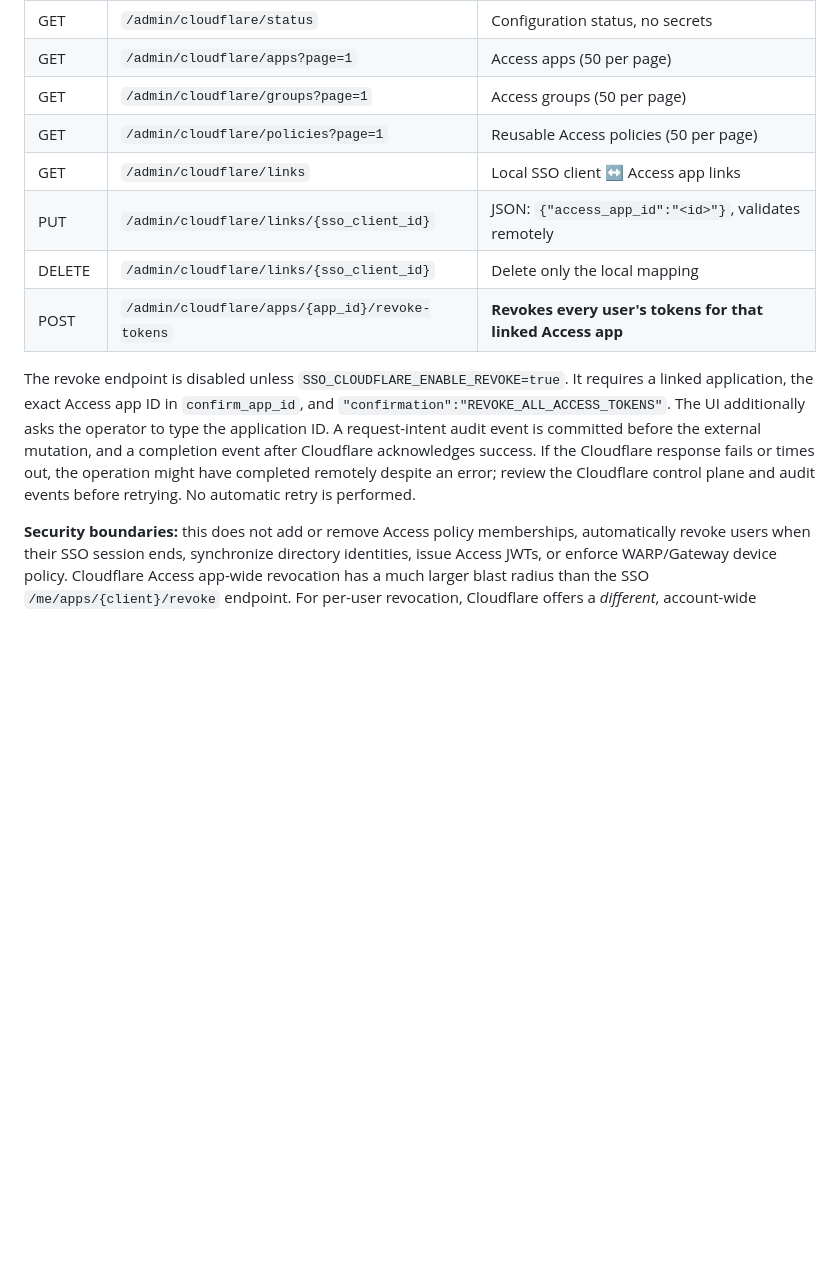
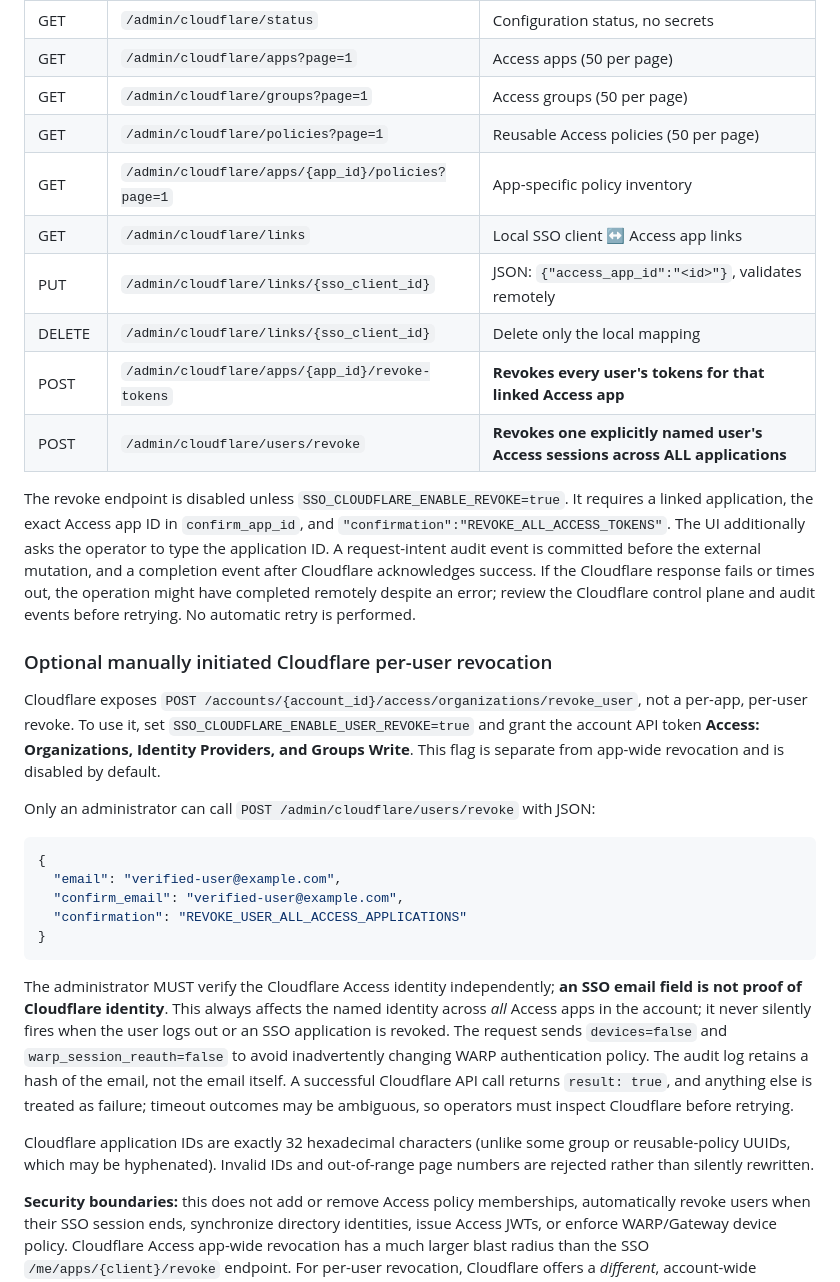
Before and after one commit to stevessr/sso, a Markdown page: README.md, the part around the change. GitHub-like rendering; blank space fills up the shorter version.

Commit message:
docs(cloudflare): document account-wide per-user logout risks and API contracts

````diff
--- a/README.md
+++ b/README.md
@@ -130,10 +130,12 @@ New admin endpoints (all use the existing `SSO_ADMIN_TOKEN` bearer check):
 | GET | `/admin/cloudflare/apps?page=1` | Access apps (50 per page) |
 | GET | `/admin/cloudflare/groups?page=1` | Access groups (50 per page) |
 | GET | `/admin/cloudflare/policies?page=1` | Reusable Access policies (50 per page) |
+| GET | `/admin/cloudflare/apps/{app_id}/policies?page=1` | App-specific policy inventory |
 | GET | `/admin/cloudflare/links` | Local SSO client ↔ Access app links |
 | PUT | `/admin/cloudflare/links/{sso_client_id}` | JSON: `{"access_app_id":"<id>"}`, validates remotely |
 | DELETE | `/admin/cloudflare/links/{sso_client_id}` | Delete only the local mapping |
 | POST | `/admin/cloudflare/apps/{app_id}/revoke-tokens` | **Revokes every user's tokens for that linked Access app** |
+| POST | `/admin/cloudflare/users/revoke` | **Revokes one explicitly named user's Access sessions across ALL applications** |
 
 The revoke endpoint is disabled unless
 `SSO_CLOUDFLARE_ENABLE_REVOKE=true`. It requires a linked application,
@@ -145,6 +147,38 @@ Cloudflare acknowledges success. If the Cloudflare response fails or times
 out, the operation might have completed remotely despite an error; review
 the Cloudflare control plane and audit events before retrying. No automatic
 retry is performed.
+
+### Optional manually initiated Cloudflare per-user revocation
+
+Cloudflare exposes `POST /accounts/{account_id}/access/organizations/revoke_user`,
+not a per-app, per-user revoke. To use it, set
+`SSO_CLOUDFLARE_ENABLE_USER_REVOKE=true` and grant the account API token
+**Access: Organizations, Identity Providers, and Groups Write**.
+This flag is separate from app-wide revocation and is disabled by default.
+
+Only an administrator can call `POST /admin/cloudflare/users/revoke`
+with JSON:
+```json
+{
+  "email": "verified-user@example.com",
+  "confirm_email": "verified-user@example.com",
+  "confirmation": "REVOKE_USER_ALL_ACCESS_APPLICATIONS"
+}
+```
+The administrator MUST verify the Cloudflare Access identity independently;
+**an SSO email field is not proof of Cloudflare identity**. This always affects
+the named identity across *all* Access apps in the account; it never silently
+fires when the user logs out or an SSO application is revoked.
+The request sends `devices=false` and `warp_session_reauth=false` to
+avoid inadvertently changing WARP authentication policy.
+The audit log retains a hash of the email, not the email itself. A successful
+Cloudflare API call returns `result: true`, and anything else is treated as
+failure; timeout outcomes may be ambiguous, so operators must inspect
+Cloudflare before retrying.
+
+Cloudflare application IDs are exactly 32 hexadecimal characters (unlike
+some group or reusable-policy UUIDs, which may be hyphenated). Invalid IDs
+and out-of-range page numbers are rejected rather than silently rewritten.
 
 **Security boundaries:** this does not add or remove Access policy
 memberships, automatically revoke users when their SSO session ends,
````
